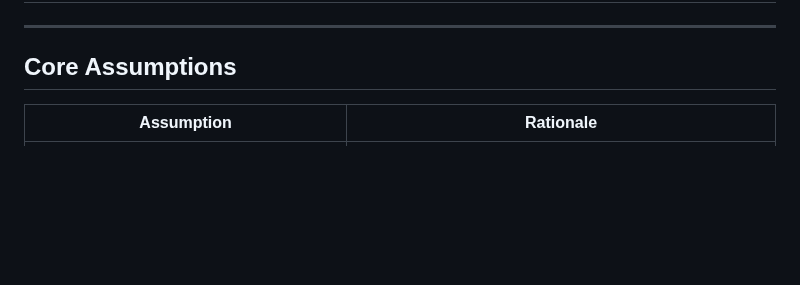
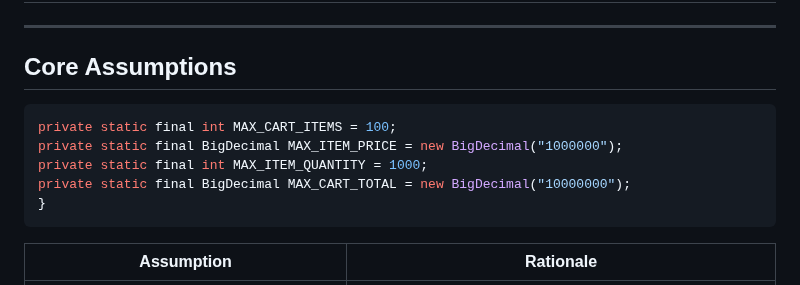
Before and after one commit to gautamkr538/monk-commerce-task, a Markdown page: README.md, the part around the change. GitHub-like rendering; blank space fills up the shorter version.

Commit message:
Document core assumptions and cart limits in README
Added core assumptions and constants for cart limits.

````diff
--- a/README.md
+++ b/README.md
@@ -295,6 +295,14 @@ This will make DTO ↔ Entity mapping maintainable & cleaner.
 
 ## Core Assumptions
 
+```java
+private static final int MAX_CART_ITEMS = 100;
+private static final BigDecimal MAX_ITEM_PRICE = new BigDecimal("1000000");
+private static final int MAX_ITEM_QUANTITY = 1000;
+private static final BigDecimal MAX_CART_TOTAL = new BigDecimal("10000000");
+}
+```
+
 | Assumption | Rationale |
 |-----------|-----------|
 | **Single coupon per cart during apply phase** | Initial design keeps apply flow simple; stacking handled later in resolver logic |
````
